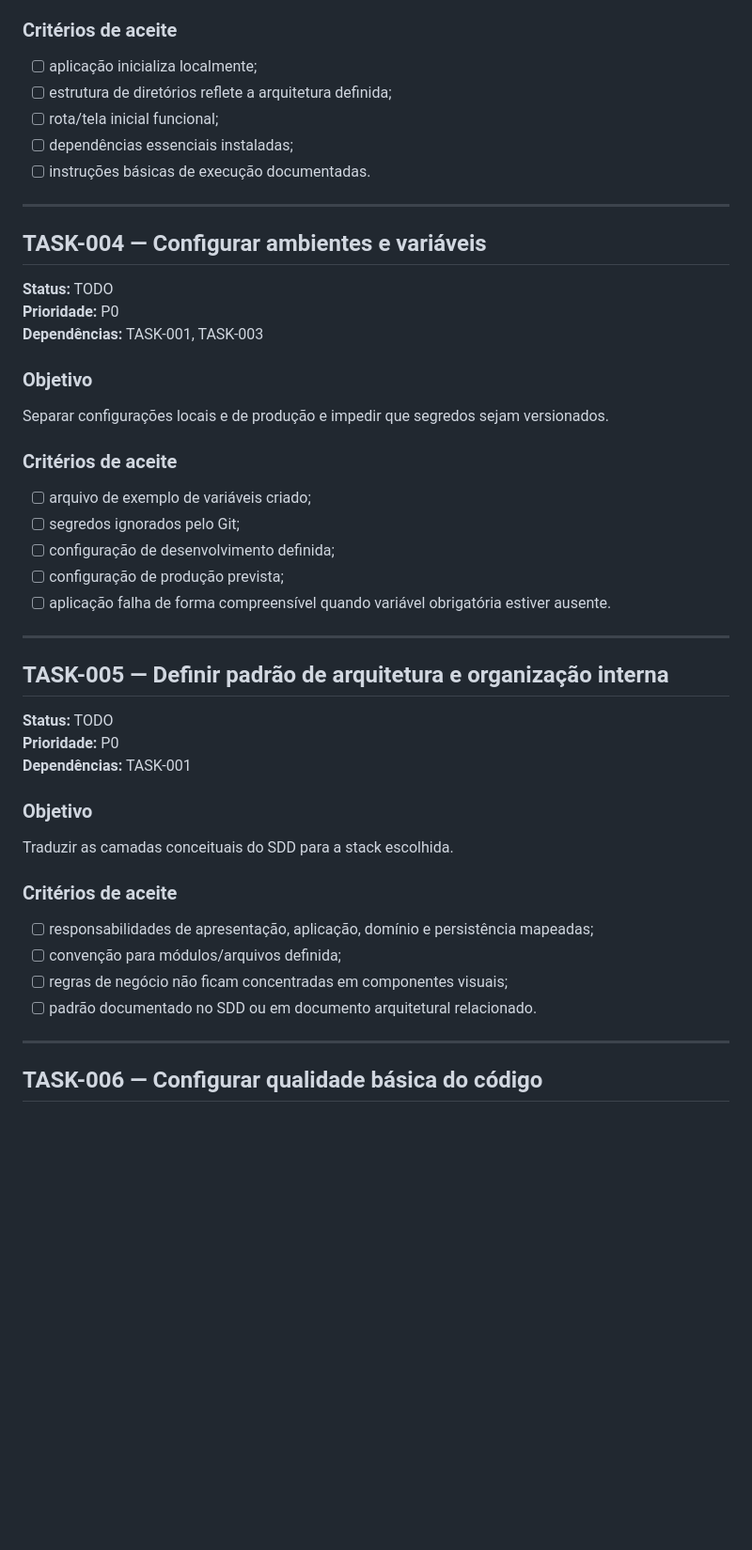
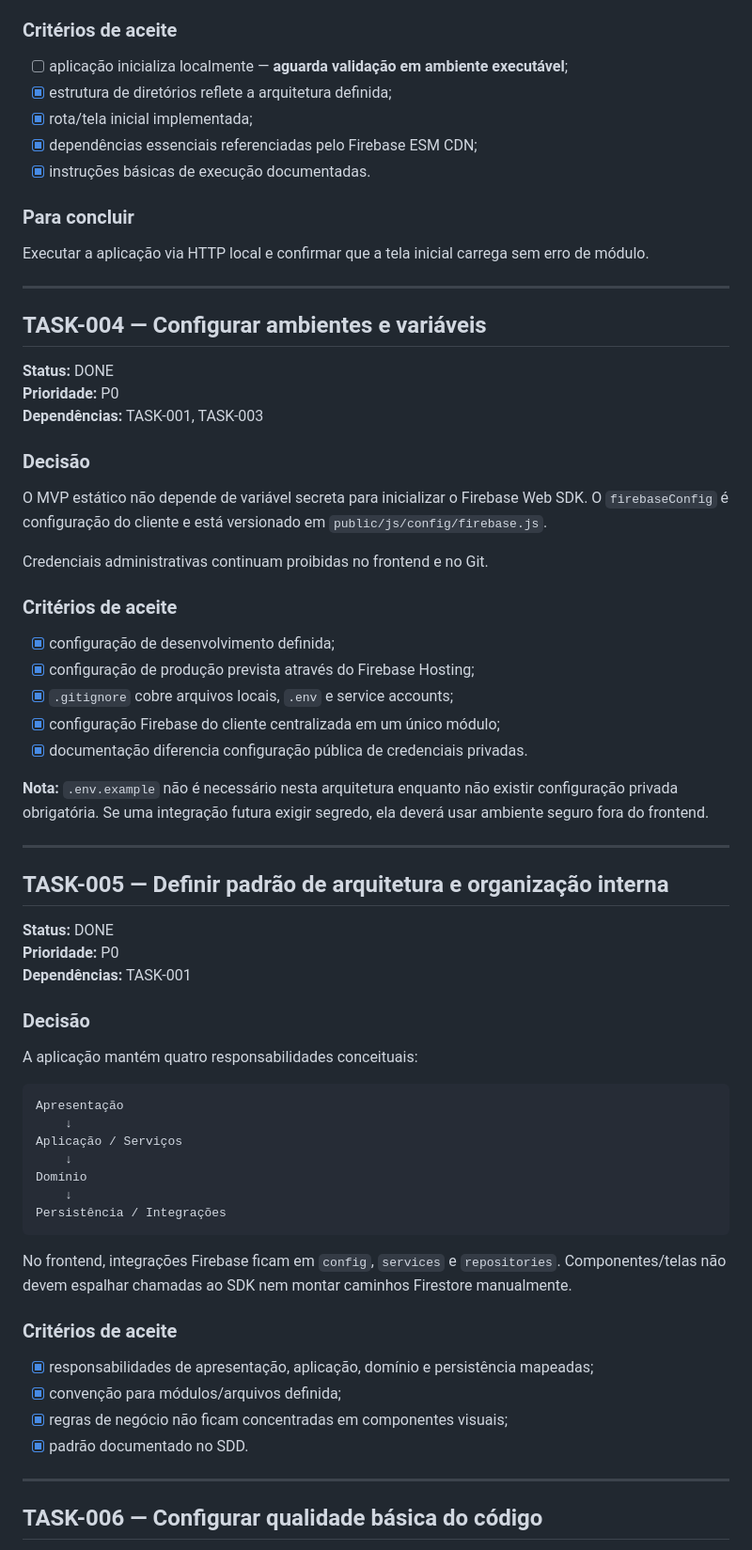
Before and after one commit to abnereslava/eslavahub, a Markdown page: docs/tasks/00-fundacao.md, the part around one of its changes. Shown at 94% size. Rendered like a GitHub page; blank space fills up the shorter version.

````diff
--- a/docs/tasks/00-fundacao.md
+++ b/docs/tasks/00-fundacao.md
@@ -50,45 +69,67 @@ Inicializar o projeto com a estrutura mínima necessária para desenvolvimento.
 
 ### Critérios de aceite
-- [ ] aplicação inicializa localmente;
-- [ ] estrutura de diretórios reflete a arquitetura definida;
-- [ ] rota/tela inicial funcional;
-- [ ] dependências essenciais instaladas;
-- [ ] instruções básicas de execução documentadas.
+- [ ] aplicação inicializa localmente — **aguarda validação em ambiente executável**;
+- [x] estrutura de diretórios reflete a arquitetura definida;
+- [x] rota/tela inicial implementada;
+- [x] dependências essenciais referenciadas pelo Firebase ESM CDN;
+- [x] instruções básicas de execução documentadas.
+
+### Para concluir
+
+Executar a aplicação via HTTP local e confirmar que a tela inicial carrega sem erro de módulo.
 
 ---
 
 ## TASK-004 — Configurar ambientes e variáveis
 
-**Status:** TODO
+**Status:** DONE
 **Prioridade:** P0
 **Dependências:** TASK-001, TASK-003
 
-### Objetivo
-Separar configurações locais e de produção e impedir que segredos sejam versionados.
+### Decisão
+
+O MVP estático não depende de variável secreta para inicializar o Firebase Web SDK. O `firebaseConfig` é configuração do cliente e está versionado em `public/js/config/firebase.js`.
+
+Credenciais administrativas continuam proibidas no frontend e no Git.
 
 ### Critérios de aceite
-- [ ] arquivo de exemplo de variáveis criado;
-- [ ] segredos ignorados pelo Git;
-- [ ] configuração de desenvolvimento definida;
-- [ ] configuração de produção prevista;
-- [ ] aplicação falha de forma compreensível quando variável obrigatória estiver ausente.
+- [x] configuração de desenvolvimento definida;
+- [x] configuração de produção prevista através do Firebase Hosting;
+- [x] `.gitignore` cobre arquivos locais, `.env` e service accounts;
+- [x] configuração Firebase do cliente centralizada em um único módulo;
+- [x] documentação diferencia configuração pública de credenciais privadas.
+
+**Nota:** `.env.example` não é necessário nesta arquitetura enquanto não existir configuração privada obrigatória. Se uma integração futura exigir segredo, ela deverá usar ambiente seguro fora do frontend.
 
 ---
 
 ## TASK-005 — Definir padrão de arquitetura e organização interna
 
-**Status:** TODO
+**Status:** DONE
 **Prioridade:** P0
 **Dependências:** TASK-001
 
-### Objetivo
-Traduzir as camadas conceituais do SDD para a stack escolhida.
+### Decisão
+
+A aplicação mantém quatro responsabilidades conceituais:
+
+```text
+Apresentação
+    ↓
+Aplicação / Serviços
+    ↓
+Domínio
+    ↓
+Persistência / Integrações
+```
+
+No frontend, integrações Firebase ficam em `config`, `services` e `repositories`. Componentes/telas não devem espalhar chamadas ao SDK nem montar caminhos Firestore manualmente.
 
 ### Critérios de aceite
-- [ ] responsabilidades de apresentação, aplicação, domínio e persistência mapeadas;
-- [ ] convenção para módulos/arquivos definida;
-- [ ] regras de negócio não ficam concentradas em componentes visuais;
-- [ ] padrão documentado no SDD ou em documento arquitetural relacionado.
+- [x] responsabilidades de apresentação, aplicação, domínio e persistência mapeadas;
+- [x] convenção para módulos/arquivos definida;
+- [x] regras de negócio não ficam concentradas em componentes visuais;
+- [x] padrão documentado no SDD.
 
 ---
 
````
Also changed, not shown: other parts of docs/tasks/00-fundacao.md (+43 -20 lines).
